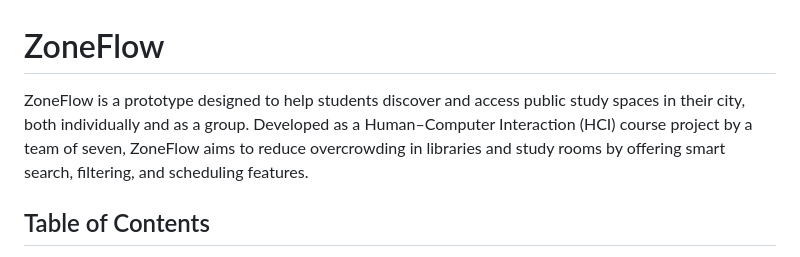
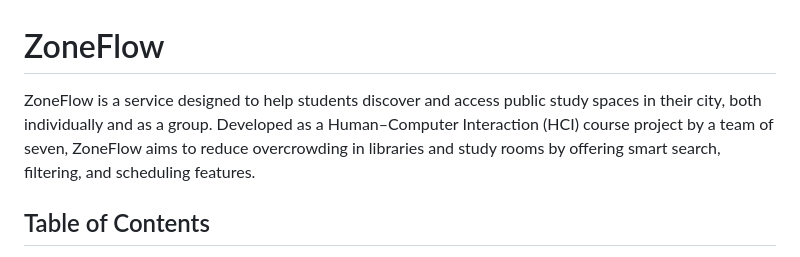
Before and after one commit to LorenzoDOrtona/Progetto_HCI, a Markdown page: README.md, the part around the change. Rendered like a GitHub page.

```diff
--- a/README.md
+++ b/README.md
@@ -1,6 +1,6 @@
 # ZoneFlow
 
-ZoneFlow is a prototype designed to help students discover and access public study spaces in their city, both individually and as a group. Developed as a Human–Computer Interaction (HCI) course project by a team of seven, ZoneFlow aims to reduce overcrowding in libraries and study rooms by offering smart search, filtering, and scheduling features.
+ZoneFlow is a service designed to help students discover and access public study spaces in their city, both individually and as a group. Developed as a Human–Computer Interaction (HCI) course project by a team of seven, ZoneFlow aims to reduce overcrowding in libraries and study rooms by offering smart search, filtering, and scheduling features.
 
 ## Table of Contents
 
```
